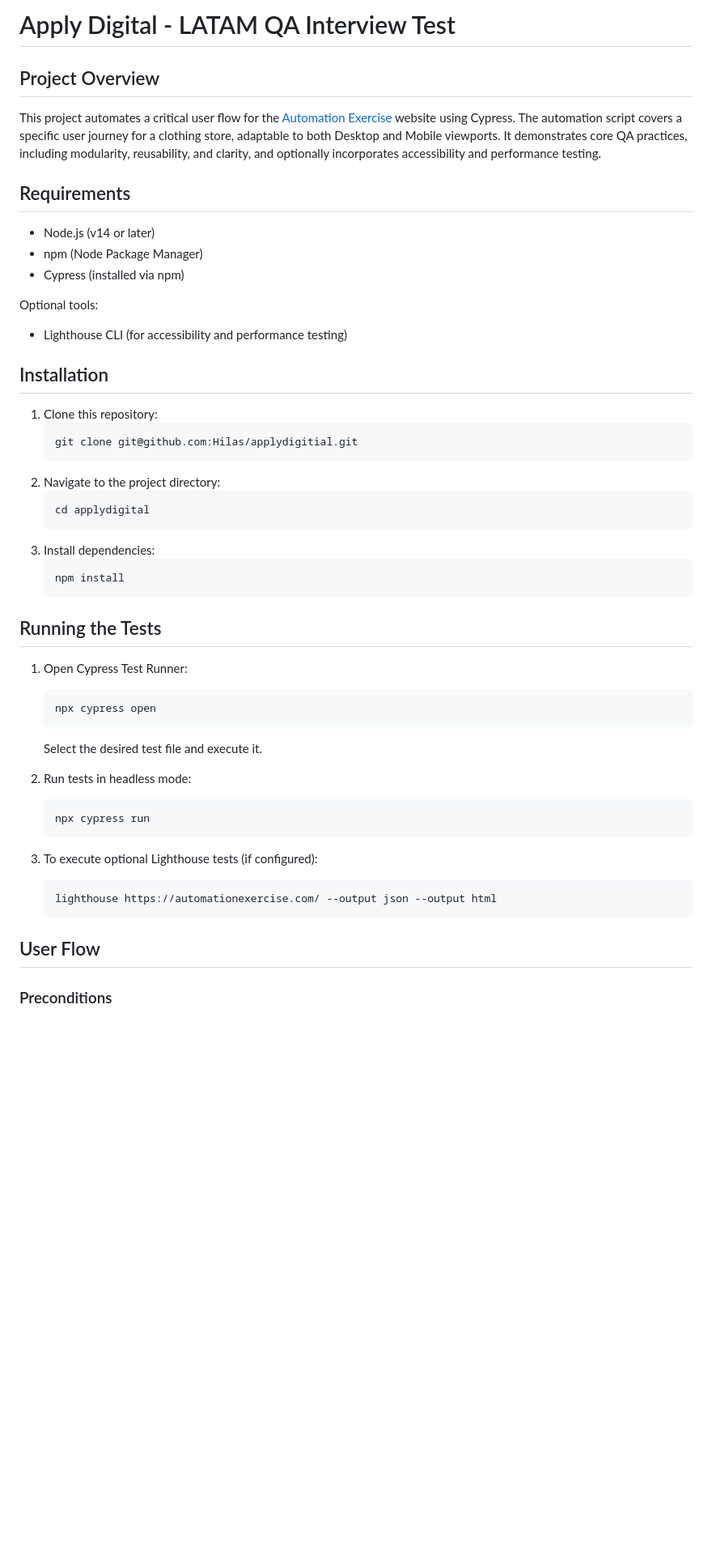
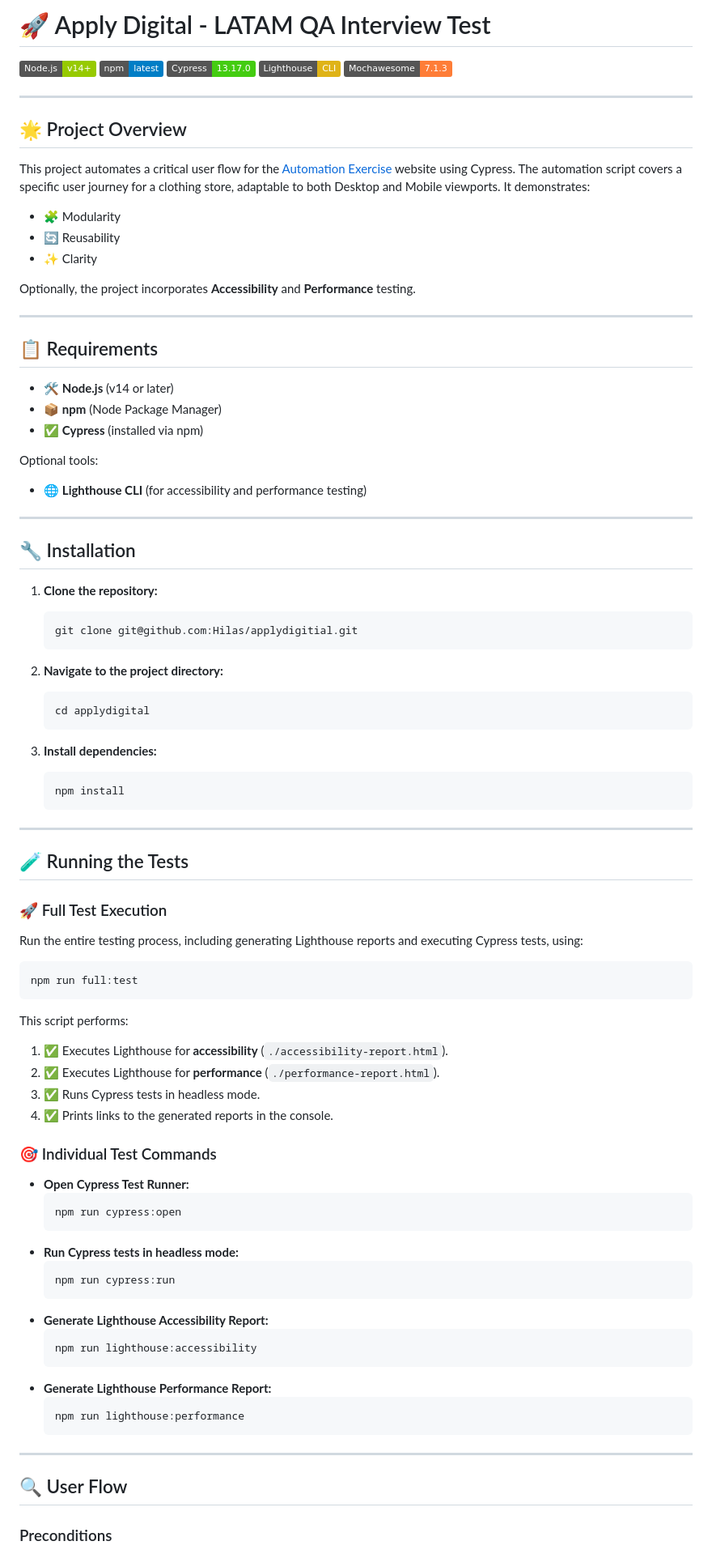
Before and after one commit to Hilas/applydigitial, a Markdown page: README.md, the part around one of its changes. Shown at 81% size. GitHub-like rendering; badges without logos; blank space fills up the shorter version.

Commit message:
pretty readme :)

````diff
--- a/README.md
+++ b/README.md
@@ -1,47 +1,86 @@
-# Apply Digital - LATAM QA Interview Test
+# 🚀 Apply Digital - LATAM QA Interview Test
 
-## Project Overview
-This project automates a critical user flow for the [Automation Exercise](https://automationexercise.com/) website using Cypress. The automation script covers a specific user journey for a clothing store, adaptable to both Desktop and Mobile viewports. It demonstrates core QA practices, including modularity, reusability, and clarity, and optionally incorporates accessibility and performance testing.
+[![Node.js](https://img.shields.io/badge/Node.js-v14%2B-green)](https://nodejs.org/)
+[![npm](https://img.shields.io/badge/npm-latest-blue)](https://www.npmjs.com/)
+[![Cypress](https://img.shields.io/badge/Cypress-13.17.0-brightgreen)](https://www.cypress.io/)
+[![Lighthouse](https://img.shields.io/badge/Lighthouse-CLI-yellow)](https://developers.google.com/web/tools/lighthouse/)
+[![Mochawesome](https://img.shields.io/badge/Mochawesome-7.1.3-orange)](https://www.npmjs.com/package/mochawesome)
 
-## Requirements
-- Node.js (v14 or later)
-- npm (Node Package Manager)
-- Cypress (installed via npm)
+---
+
+## 🌟 Project Overview
+This project automates a critical user flow for the [Automation Exercise](https://automationexercise.com/) website using Cypress. The automation script covers a specific user journey for a clothing store, adaptable to both Desktop and Mobile viewports. It demonstrates:
+
+- 🧩 Modularity
+- 🔄 Reusability
+- ✨ Clarity
+
+Optionally, the project incorporates **Accessibility** and **Performance** testing.
+
+---
+
+## 📋 Requirements
+- 🛠️ **Node.js** (v14 or later)
+- 📦 **npm** (Node Package Manager)
+- ✅ **Cypress** (installed via npm)
 
 Optional tools:
-- Lighthouse CLI (for accessibility and performance testing)
+- 🌐 **Lighthouse CLI** (for accessibility and performance testing)
 
-## Installation
-1. Clone this repository:
+---
+
+## 🔧 Installation
+1. **Clone the repository:**
    ```bash
    git clone git@github.com:Hilas/applydigitial.git
    ```
-2. Navigate to the project directory:
+
+2. **Navigate to the project directory:**
    ```bash
    cd applydigital
    ```
-3. Install dependencies:
+
+3. **Install dependencies:**
    ```bash
    npm install
    ```
 
-## Running the Tests
-1. Open Cypress Test Runner:
+---
+
+## 🧪 Running the Tests
+
+### 🚀 Full Test Execution
+Run the entire testing process, including generating Lighthouse reports and executing Cypress tests, using:
+```bash
+npm run full:test
+```
+This script performs:
+1. ✅ Executes Lighthouse for **accessibility** (`./accessibility-report.html`).
+2. ✅ Executes Lighthouse for **performance** (`./performance-report.html`).
+3. ✅ Runs Cypress tests in headless mode.
+4. ✅ Prints links to the generated reports in the console.
+
+### 🎯 Individual Test Commands
+- **Open Cypress Test Runner:**
    ```bash
-   npx cypress open
+   npm run cypress:open
    ```
-   Select the desired test file and execute it.
-
-2. Run tests in headless mode:
+- **Run Cypress tests in headless mode:**
    ```bash
-   npx cypress run
+   npm run cypress:run
+   ```
+- **Generate Lighthouse Accessibility Report:**
+   ```bash
+   npm run lighthouse:accessibility
+   ```
+- **Generate Lighthouse Performance Report:**
+   ```bash
+   npm run lighthouse:performance
    ```
 
-3. To execute optional Lighthouse tests (if configured):
-   ```bash
-   lighthouse https://automationexercise.com/ --output json --output html
-   ```
+---
 
-## User Flow
+## 🔍 User Flow
+
 ### Preconditions
 - The website is accessible.
````
Also changed, not shown: other parts of README.md (+75 -47 lines).
